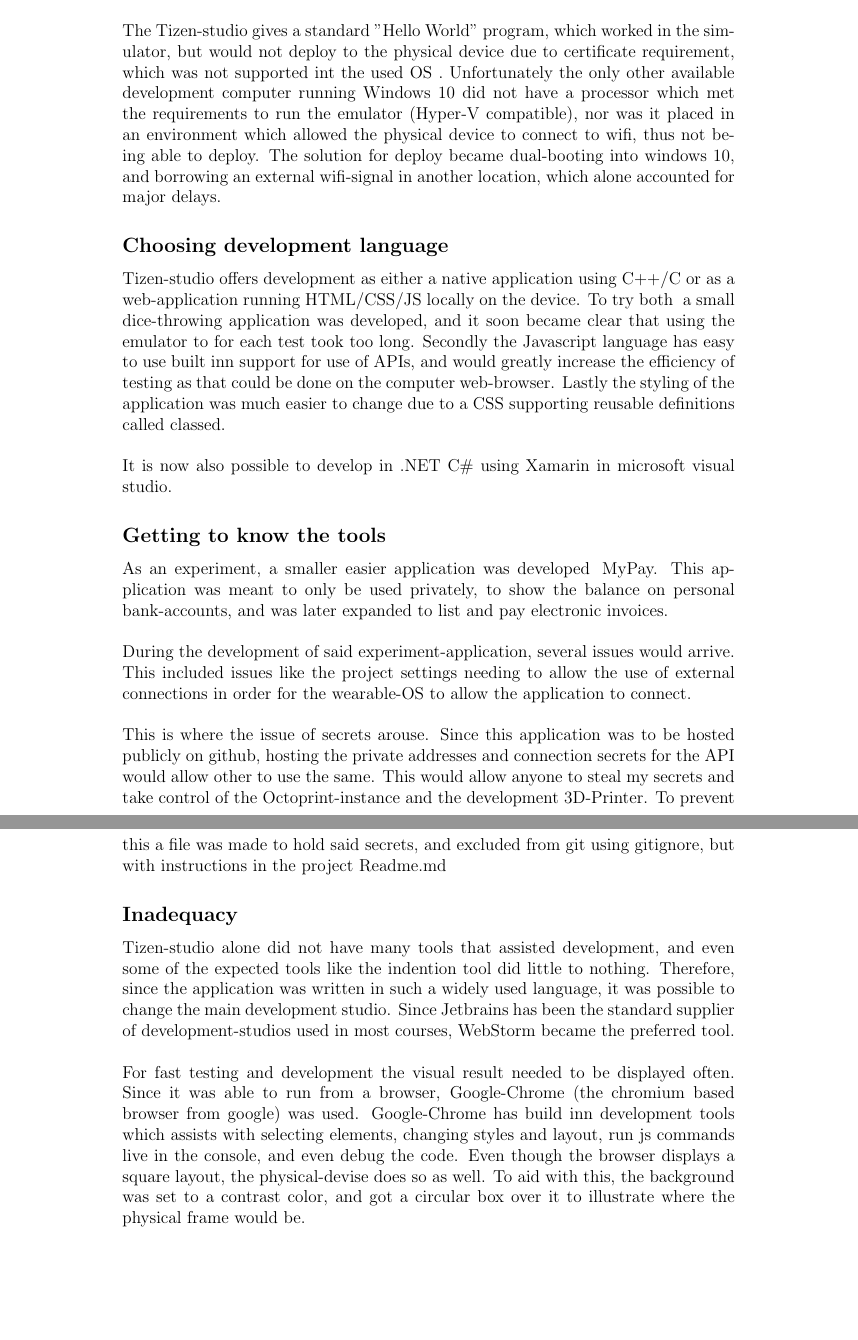
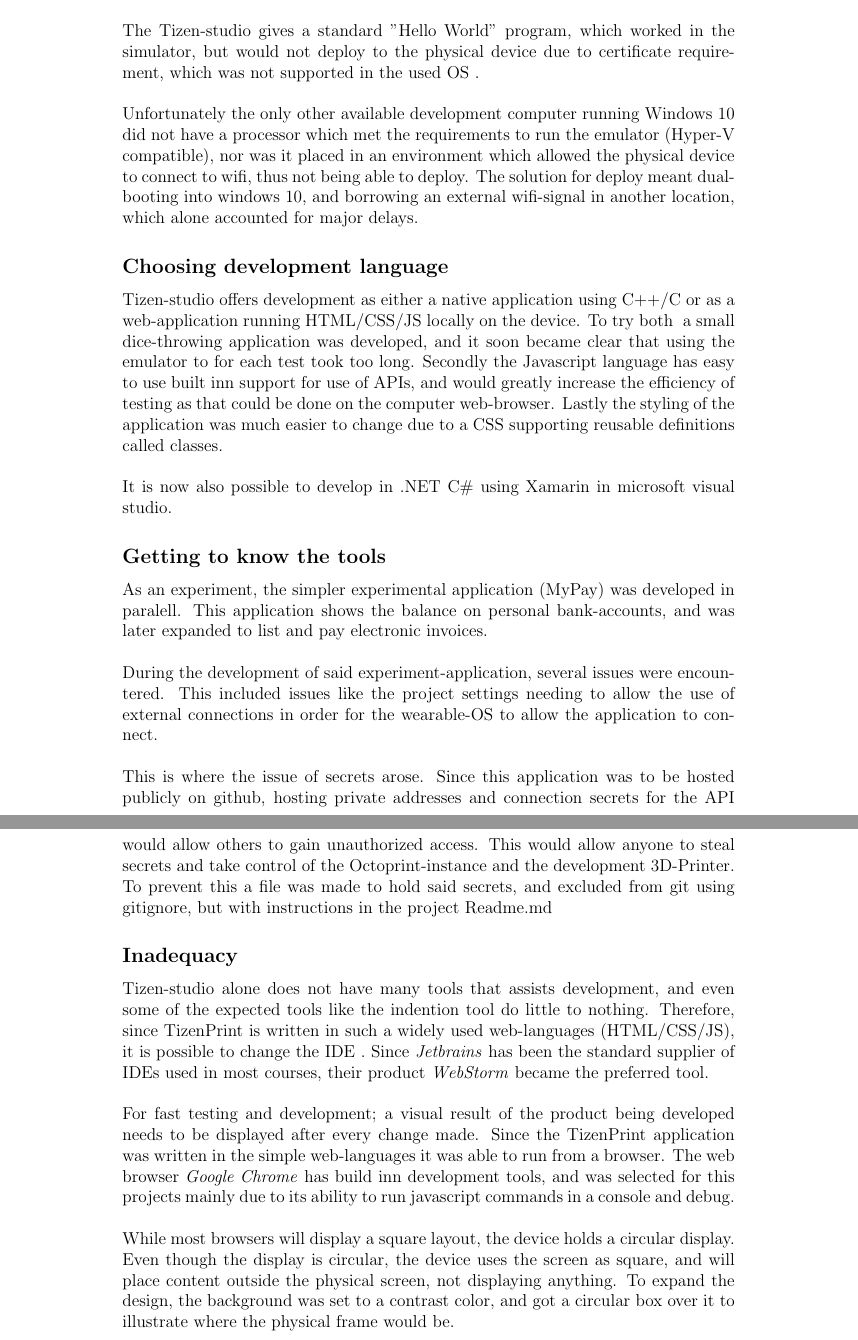
Before and after one commit to RakNoel/TizenPrint, a LaTeX document (Report/OLE_006_219_Report.tex): two parts of pages 12 and 13 of 18, joined at a grey line, cut so that both start at the same text, the shorter picture padded with empty space. Compiled offline with pdfLaTeX.

Commit message:
Update development

```diff
--- a/Report/OLE_006_219_Report.tex
+++ b/Report/OLE_006_219_Report.tex
@@ -297,11 +297,12 @@
     Luckily there is still the ability to compile the source, and thus installing on the main development OS .
     \\\\
     The Tizen-studio gives a standard "Hello World" program, which worked in the simulator, but would not deploy to the
-    physical device due to certificate requirement, which was not supported int the used OS .
+    physical device due to certificate requirement, which was not supported in the used OS .
+    \\\\
     Unfortunately the only other available development computer running Windows 10 did not have a processor which met
     the requirements to run the emulator (Hyper-V compatible), nor was it placed in an environment which allowed the physical device to connect
     to wifi, thus not being able to deploy.
-    The solution for deploy became dual-booting into windows 10, and borrowing an external wifi-signal in another
+    The solution for deploy meant dual-booting into windows 10, and borrowing an external wifi-signal in another
     location, which alone accounted for major delays.
 
     \mysubsection{Choosing development language}
@@ -312,38 +313,40 @@
     Secondly the Javascript language has easy to use built inn support for use of APIs, and would greatly increase the
     efficiency of testing as that could be done on the computer web-browser.
     Lastly the styling of the application was much easier to change due to a CSS supporting reusable definitions called
-    classed.
+    classes.
     \\\\
     It is now also possible to develop in .NET C\# using Xamarin in microsoft visual studio.
 
     \mysubsection{Getting to know the tools}
-    As an experiment, a smaller easier application was developed\; MyPay.
-    This application was meant to only be used privately, to show the balance on personal bank-accounts, and was later
-    expanded to list and pay electronic invoices.
+    As an experiment, the simpler experimental application (MyPay) was developed in paralell.
+    This application shows the balance on personal bank-accounts, and was later expanded to list and pay electronic invoices.
     \\\\
-    During the development of said experiment-application, several issues would arrive.
+    During the development of said experiment-application, several issues were encountered.
     This included issues like the project settings needing to allow the use of external connections in order for the
     wearable-OS to allow the application to connect.
     \\\\
-    This is where the issue of secrets arouse.
-    Since this application was to be hosted publicly on github, hosting the private addresses and connection secrets for
-    the API would allow other to use the same.
-    This would allow anyone to steal my secrets and take control of the Octoprint-instance and the development 3D-Printer.
+    This is where the issue of secrets arose.
+    Since this application was to be hosted publicly on github, hosting private addresses and connection secrets for
+    the API would allow others to gain unauthorized access.
+    This would allow anyone to steal secrets and take control of the Octoprint-instance and the development 3D-Printer.
     To prevent this a file was made to hold said secrets, and excluded from git using gitignore, but with instructions in
     the project Readme.md
 
     \mysubsection{Inadequacy}
-    Tizen-studio alone did not have many tools that assisted development, and even some of the expected tools like the
-    indention tool did little to nothing.
-    Therefore, since the application was written in such a widely used language, it was possible to change the main
-    development studio.
-    Since Jetbrains has been the standard supplier of development-studios used in most courses, WebStorm became the
+    Tizen-studio alone does not have many tools that assists development, and even some of the expected tools like the
+    indention tool do little to nothing.
+    Therefore, since TizenPrint is written in such a widely used web-languages (HTML/CSS/JS), it is possible to change
+    the IDE .
+    Since \textit{Jetbrains} has been the standard supplier of IDEs used in most courses, their product \textit{WebStorm} became the
     preferred tool.
     \\\\
-    For fast testing and development the visual result needed to be displayed often.
-    Since it was able to run from a browser, Google-Chrome (the chromium based browser from google) was used.
-    Google-Chrome has build inn development tools which assists with selecting elements, changing styles and layout, run
-    js commands live in the console, and even debug the code.
-    Even though the browser displays a square layout, the physical-devise does so as well.
-    To aid with this, the background was set to a contrast color, and got a circular box over it to illustrate where
+    For fast testing and development; a visual result of the product being developed needs to be displayed after every change made.
+    Since the TizenPrint application was written in the simple web-languages it was able to run from a browser.
+    The web browser \textit{Google Chrome} has build inn development tools, and was selected for this projects mainly due to its
+    ability to run javascript commands in a console and debug.
+    \\\\
+    While most browsers will display a square layout, the device holds a circular display.
+    Even though the display is circular, the device uses the screen as square, and will place content outside the physical screen,
+    not displaying anything.
+    To expand the design, the background was set to a contrast color, and got a circular box over it to illustrate where
     the physical frame would be.
```
Also changed, not shown: Report/figures/application-xyz-image.PNG (added), Report/OLE_006_219_Report.tex (6 more changed lines).
